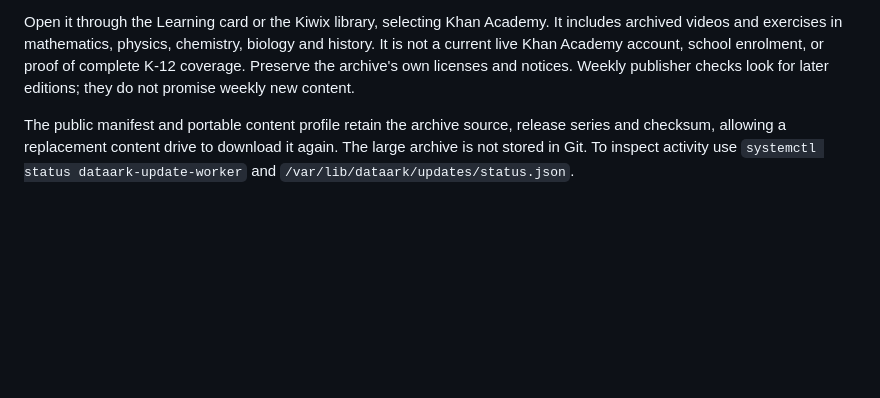
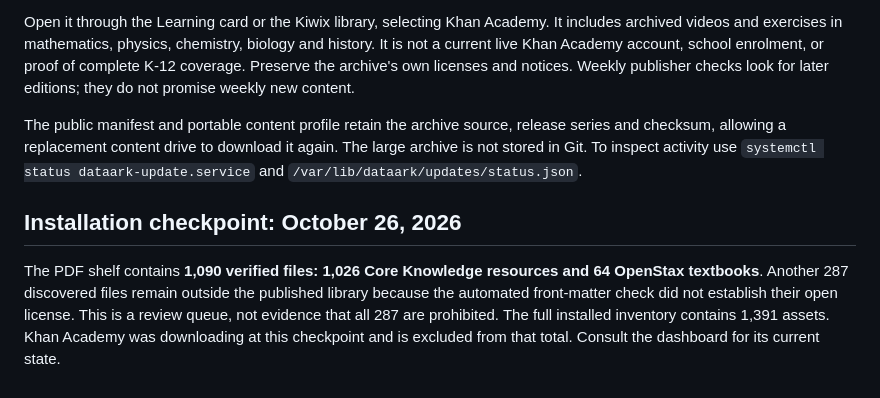
Before and after one commit to DavJenkins/pharos, a Markdown page: docs/20-Administration/Curriculum.md, the part around the change. Drawn GitHub-style; blank space fills up the shorter version.

Commit message:
Record verified curriculum installation checkpoint

```diff
--- a/docs/20-Administration/Curriculum.md
+++ b/docs/20-Administration/Curriculum.md
@@ -26,4 +26,8 @@ The manifest asset `khan-academy` belongs to the Learning & Homeschooling collec
 
 Open it through the Learning card or the Kiwix library, selecting Khan Academy. It includes archived videos and exercises in mathematics, physics, chemistry, biology and history. It is not a current live Khan Academy account, school enrolment, or proof of complete K-12 coverage. Preserve the archive's own licenses and notices. Weekly publisher checks look for later editions; they do not promise weekly new content.
 
-The public manifest and portable content profile retain the archive source, release series and checksum, allowing a replacement content drive to download it again. The large archive is not stored in Git. To inspect activity use `systemctl status dataark-update-worker` and `/var/lib/dataark/updates/status.json`.
+The public manifest and portable content profile retain the archive source, release series and checksum, allowing a replacement content drive to download it again. The large archive is not stored in Git. To inspect activity use `systemctl status dataark-update.service` and `/var/lib/dataark/updates/status.json`.
+
+## Installation checkpoint: October 26, 2026
+
+The PDF shelf contains **1,090 verified files: 1,026 Core Knowledge resources and 64 OpenStax textbooks**. Another 287 discovered files remain outside the published library because the automated front-matter check did not establish their open license. This is a review queue, not evidence that all 287 are prohibited. The full installed inventory contains 1,391 assets. Khan Academy was downloading at this checkpoint and is excluded from that total. Consult the dashboard for its current state.
```
